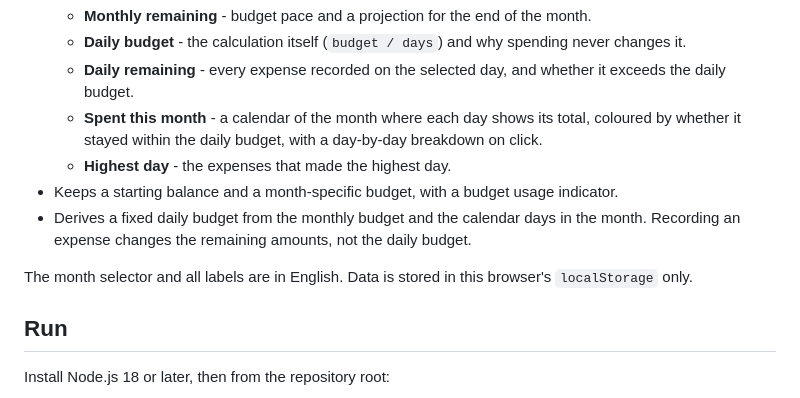
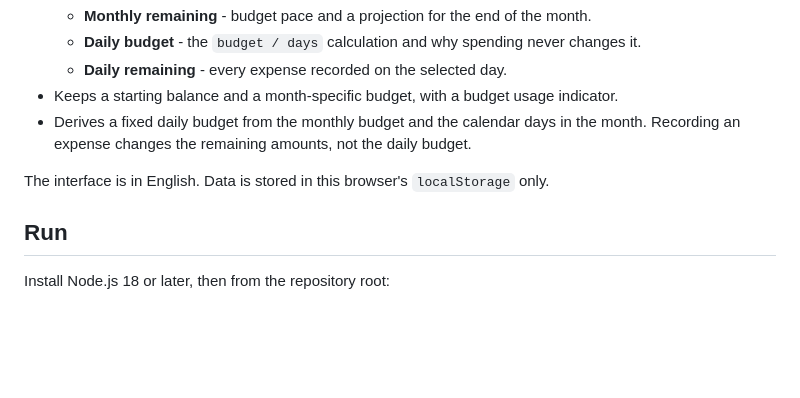
Before and after one commit to Guo7753/student-budget-app, a Markdown page: README.md, the part around one of its changes. Rendered like a GitHub page; blank space fills up the shorter version.

```diff
--- a/README.md
+++ b/README.md
@@ -16,12 +24,10 @@ A small browser-based expense tracker built for the CISE group assessment. The t
   - **Monthly remaining** - budget pace and a projection for the end of the month.
-  - **Daily budget** - the calculation itself (`budget / days`) and why spending never changes it.
-  - **Daily remaining** - every expense recorded on the selected day, and whether it exceeds the daily budget.
-  - **Spent this month** - a calendar of the month where each day shows its total, coloured by whether it stayed within the daily budget, with a day-by-day breakdown on click.
-  - **Highest day** - the expenses that made the highest day.
+  - **Daily budget** - the `budget / days` calculation and why spending never changes it.
+  - **Daily remaining** - every expense recorded on the selected day.
 - Keeps a starting balance and a month-specific budget, with a budget usage indicator.
 - Derives a fixed daily budget from the monthly budget and the calendar days in the month. Recording an expense changes the remaining amounts, not the daily budget.
 
-The month selector and all labels are in English. Data is stored in this browser's `localStorage` only.
+The interface is in English. Data is stored in this browser's `localStorage` only.
 
 ## Run
 
```
Also changed, not shown: other parts of README.md (+11 -3 lines), docs/ui-redesign-plan.md (+3 -1 lines), docs/images/calendar-panel.png (deleted), docs/images/dashboard-desktop.png, docs/images/dashboard-insights.png (added), docs/images/dashboard-mobile.png, 3 other files.
